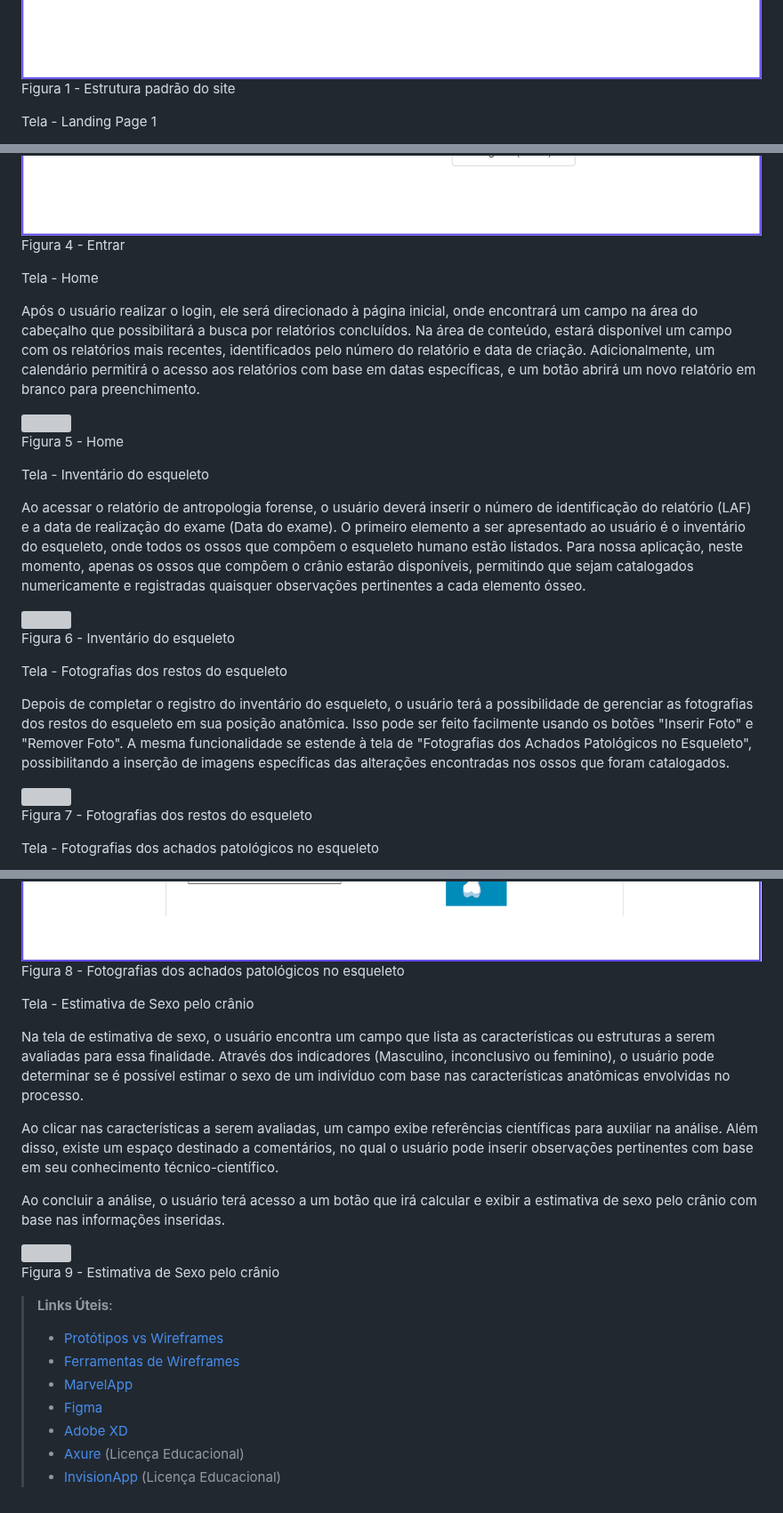
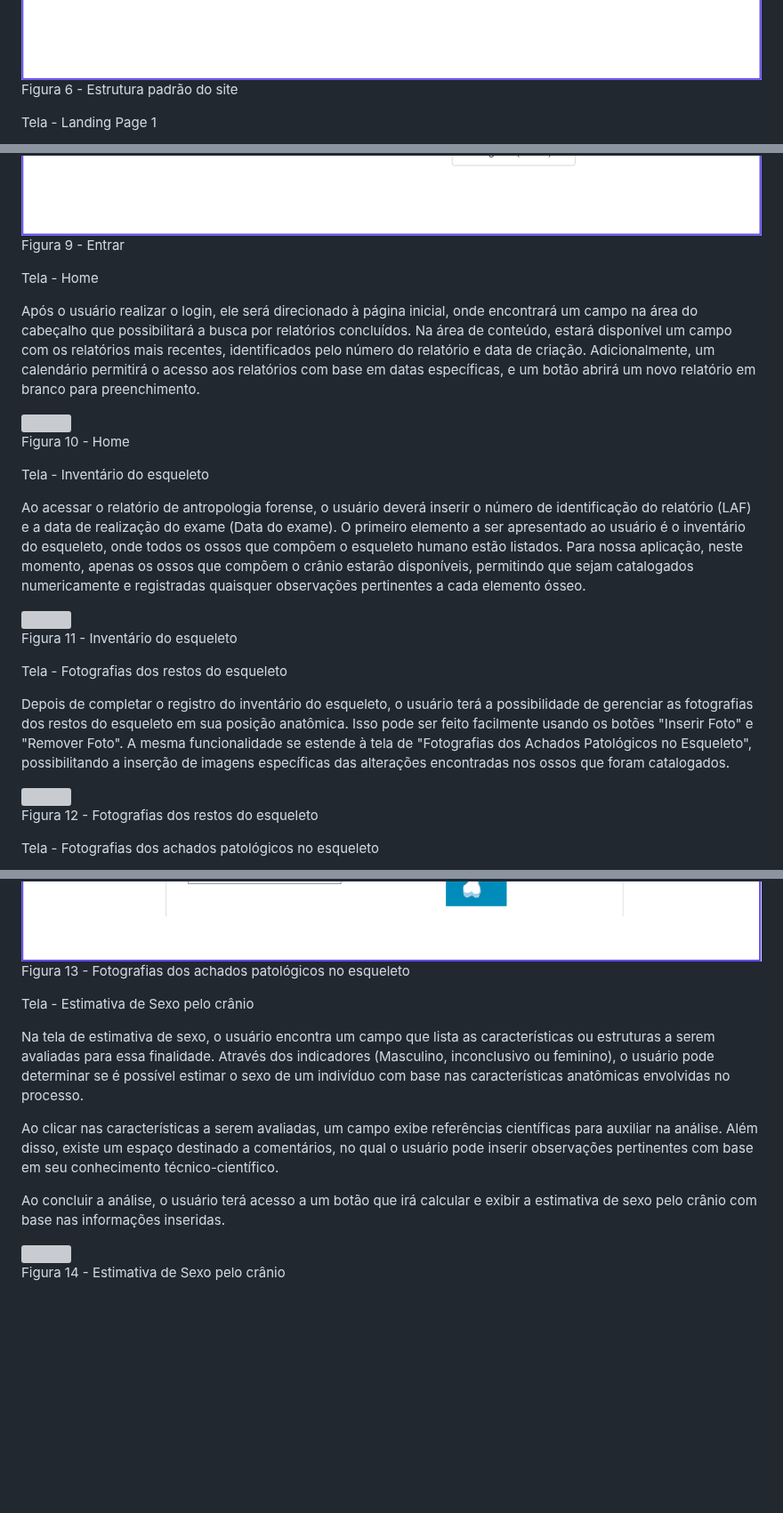
Before and after one commit to ICEI-PUC-Minas-PMV-ADS/pmv-ads-2023-2-e2-proj-int-t6-forensic-bones, a Markdown page: docs/04-Projeto de Interface.md, 3 parts joined by grey strips. Shown at 89% size. Drawn GitHub-style; blank space fills up the shorter version; grey boxes are pictures that could not be loaded.

Commit message:
Update 04-Projeto de Interface.md
Numeração de imagens

```diff
--- a/docs/04-Projeto de Interface.md
+++ b/docs/04-Projeto de Interface.md
@@ -35,7 +26,7 @@ São eles:
 
 <img src ="https://github.com/ICEI-PUC-Minas-PMV-ADS/pmv-ads-2023-2-e2-proj-int-t6-forensic-bones/blob/main/docs/img/_%20Wireframe%20%20(Forensic%20Bones)_%20Figura%201%20-%20Estrutura%20padr%C3%A3o%20do%20site.png">
 
-Figura 1 - Estrutura padrão do site
+Figura 6 - Estrutura padrão do site
 
 
 Tela - Landing Page 1
@@ -59,7 +50,7 @@ Tela - Entrar
 
 <img src ="https://github.com/ICEI-PUC-Minas-PMV-ADS/pmv-ads-2023-2-e2-proj-int-t6-forensic-bones/blob/main/docs/img/_%20Wireframe%20%20(Forensic%20Bones)%20_Figura%204%20-%20Landing%20Page%201.2.png">
 
-Figura 4 - Entrar
+Figura 9 - Entrar
 
 
 Tela - Home
@@ -68,7 +59,7 @@ Após o usuário realizar o login, ele será direcionado à página inicial, ond
 
 <img src ="https://github.com/ICEI-PUC-Minas-PMV-ADS/pmv-ads-2023-2-e2-proj-int-t6-forensic-bones/blob/main/docs/img/_%20Wireframe%20%20(Forensic%20Bones)%20_Figura%205%20-%20Home.png">
 
-Figura 5 - Home
+Figura 10 - Home
 
 
 Tela - Inventário do esqueleto
@@ -78,7 +69,7 @@ Ao acessar o relatório de antropologia forense, o usuário deverá inserir o n
 
 <img src ="https://github.com/ICEI-PUC-Minas-PMV-ADS/pmv-ads-2023-2-e2-proj-int-t6-forensic-bones/blob/main/docs/img/_%20Wireframe%20%20(Forensic%20Bones)%20_Figura%206%20-%20Invent%C3%A1rio%20do%20esqueleto.png">
 
-Figura 6 - Inventário do esqueleto
+Figura 11 - Inventário do esqueleto
 
 Tela - Fotografias dos restos do esqueleto
 
@@ -86,14 +77,14 @@ Depois de completar o registro do inventário do esqueleto, o usuário terá a p
 
 <img src ="https://github.com/ICEI-PUC-Minas-PMV-ADS/pmv-ads-2023-2-e2-proj-int-t6-forensic-bones/blob/main/docs/img/_%20Wireframe%20%20(Forensic%20Bones)%20_Figura%207-%20Fotografias%20dos%20restos%20do%20esqueleto.png">
 
-Figura 7 - Fotografias dos restos do esqueleto
+Figura 12 - Fotografias dos restos do esqueleto
 
 
 Tela - Fotografias dos achados patológicos no esqueleto
 
 <img src ="https://github.com/ICEI-PUC-Minas-PMV-ADS/pmv-ads-2023-2-e2-proj-int-t6-forensic-bones/blob/main/docs/img/_%20Wireframe%20%20(Forensic%20Bones)%20_Figura%208-%20Fotografias%20dos%20achados%20patol%C3%B3gicos%20no%20esqueleto.png">
 
-Figura 8 - Fotografias dos achados patológicos no esqueleto
+Figura 13 - Fotografias dos achados patológicos no esqueleto
 
 
 Tela - Estimativa de Sexo pelo crânio
@@ -106,13 +97,4 @@ Ao concluir a análise, o usuário terá acesso a um botão que irá calcular e
 
 <img src ="https://github.com/ICEI-PUC-Minas-PMV-ADS/pmv-ads-2023-2-e2-proj-int-t6-forensic-bones/blob/main/docs/img/_%20Wireframe%20%20(Forensic%20Bones)%20_Figura%209-%20Estimativa%20de%20Sexo%20pelo%20cr%C3%A2nio.png">
 
-Figura 9 - Estimativa de Sexo pelo crânio
-
-> **Links Úteis**:
-> - [Protótipos vs Wireframes](https://www.nngroup.com/videos/prototypes-vs-wireframes-ux-projects/)
-> - [Ferramentas de Wireframes](https://rockcontent.com/blog/wireframes/)
-> - [MarvelApp](https://marvelapp.com/developers/documentation/tutorials/)
-> - [Figma](https://www.figma.com/)
-> - [Adobe XD](https://www.adobe.com/br/products/xd.html#scroll)
-> - [Axure](https://www.axure.com/edu) (Licença Educacional)
-> - [InvisionApp](https://www.invisionapp.com/) (Licença Educacional)
+Figura 14 - Estimativa de Sexo pelo crânio
```
Also changed, not shown: other parts of docs/04-Projeto de Interface.md (+4 -13 lines).
